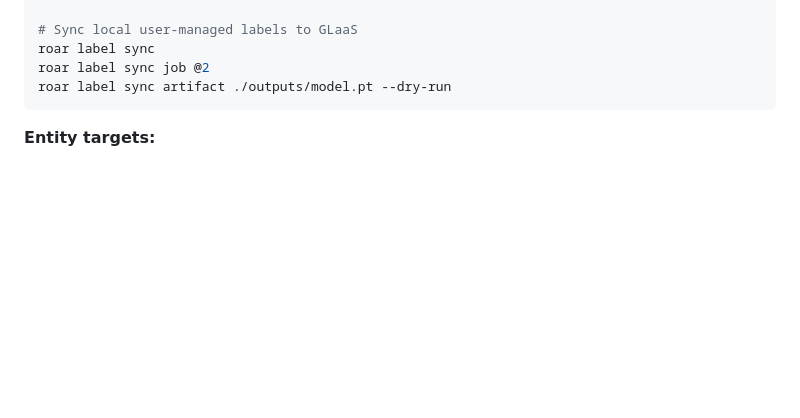
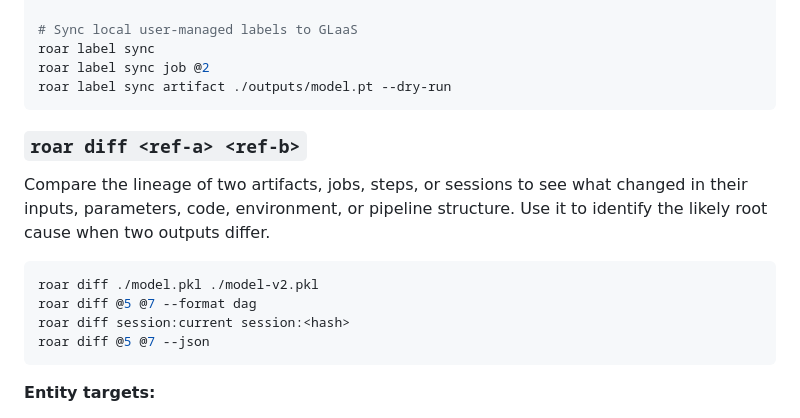
Before and after one commit to treqs/roar, a Markdown page: README.md, the part around one of its changes. GitHub-like rendering; blank space fills up the shorter version.

````diff
--- a/README.md
+++ b/README.md
@@ -362,6 +384,17 @@ roar label history artifact <artifact-hash>
 roar label sync
 roar label sync job @2
 roar label sync artifact ./outputs/model.pt --dry-run
+```
+
+### `roar diff <ref-a> <ref-b>`
+
+Compare the lineage of two artifacts, jobs, steps, or sessions to see what changed in their inputs, parameters, code, environment, or pipeline structure. Use it to identify the likely root cause when two outputs differ.
+
+```bash
+roar diff ./model.pkl ./model-v2.pkl
+roar diff @5 @7 --format dag
+roar diff session:current session:<hash>
+roar diff @5 @7 --json
 ```
 
 **Entity targets:**
````
Also changed, not shown: other parts of README.md (+37 -15 lines).
